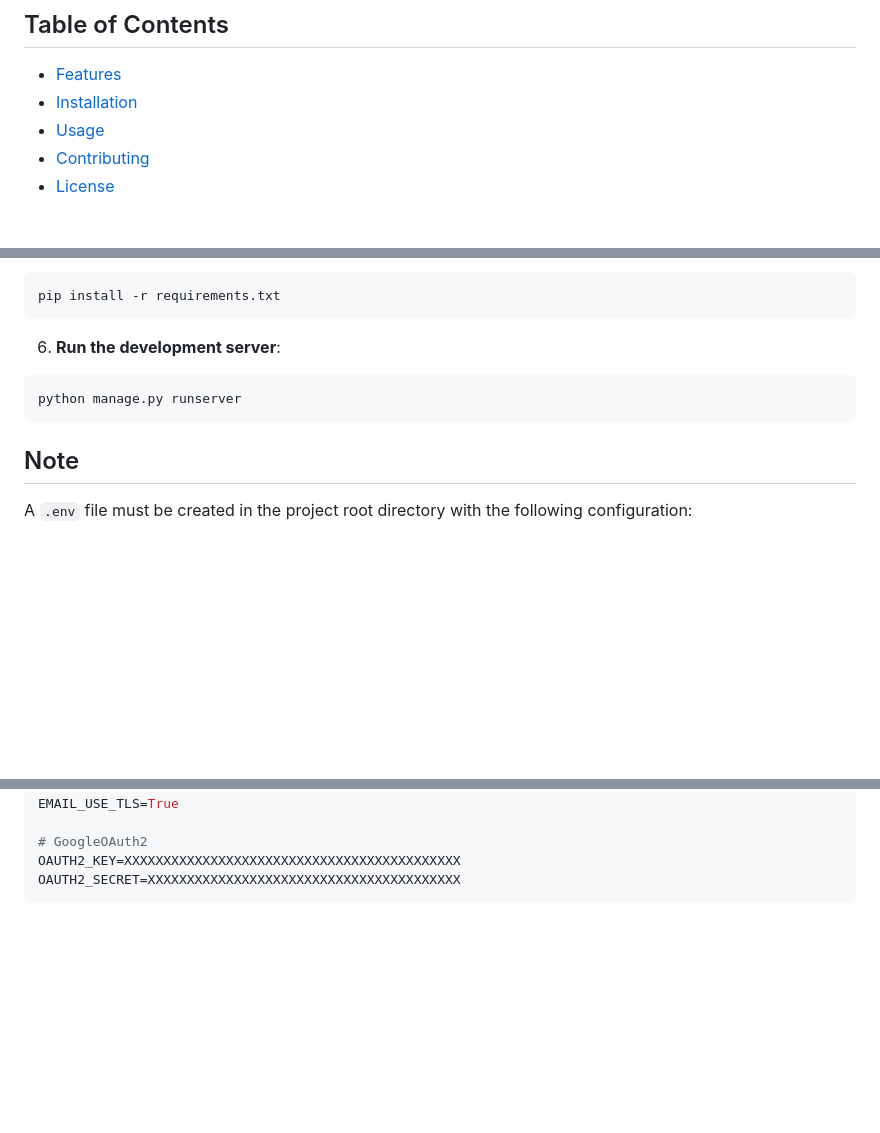
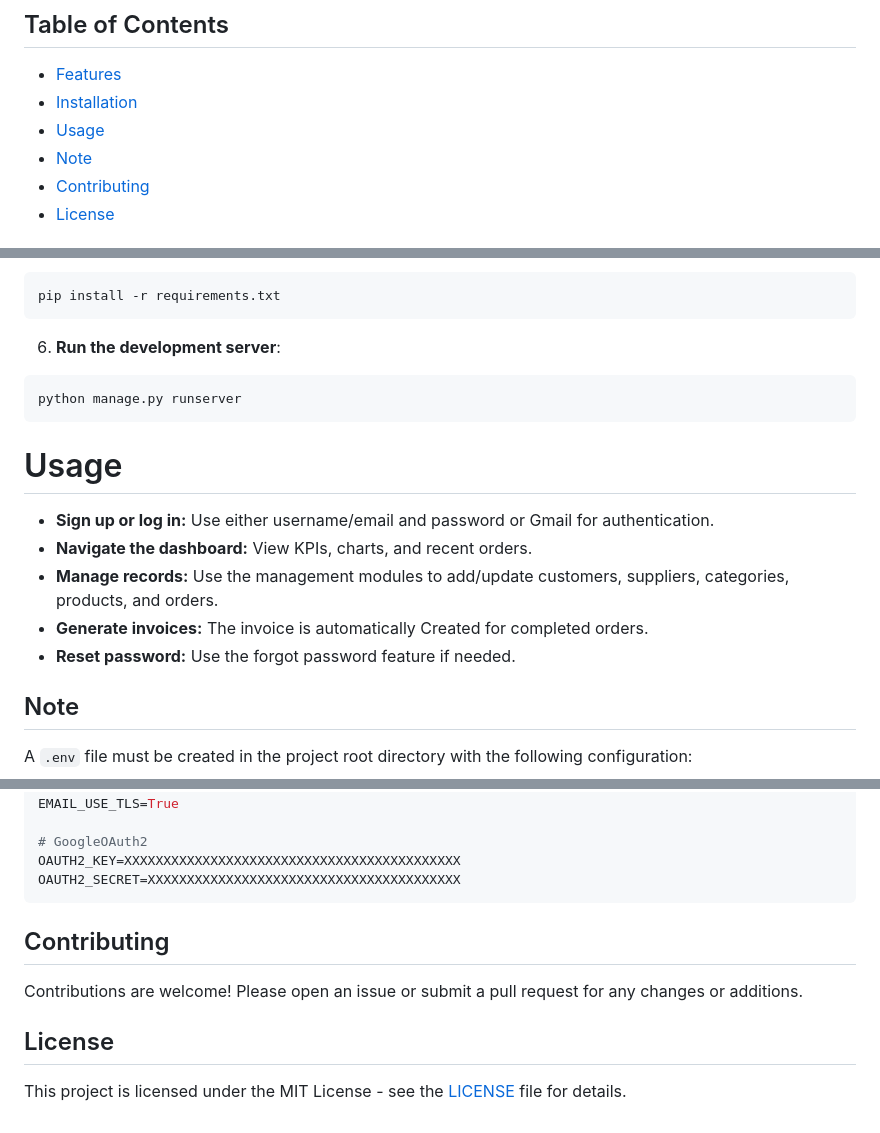
Before and after one commit to AflaxCade/Inventory-Management-System, a Markdown page: README.md, 3 parts joined by grey strips. GitHub-like rendering; blank space fills up the shorter version.

````diff
--- a/README.md
+++ b/README.md
@@ -6,6 +6,7 @@ An Inventory Management application built using Django. This application provide
 - [Features](#features)
 - [Installation](#installation)
 - [Usage](#usage)
+- [Note](#note)
 - [Contributing](#contributing)
 - [License](#license)
 
@@ -92,6 +93,13 @@ pip install -r requirements.txt
 python manage.py runserver
 ```
 
+# Usage
+- **Sign up or log in:** Use either username/email and password or Gmail for authentication.
+- **Navigate the dashboard:** View KPIs, charts, and recent orders.
+- **Manage records:** Use the management modules to add/update customers, suppliers, categories, products, and orders.
+- **Generate invoices:** The invoice is automatically Created for completed orders.
+- **Reset password:** Use the forgot password feature if needed.
+
 ## Note
 A `.env` file must be created in the project root directory with the following configuration:
 
@@ -109,3 +117,11 @@ EMAIL_USE_TLS=True
 OAUTH2_KEY=XXXXXXXXXXXXXXXXXXXXXXXXXXXXXXXXXXXXXXXXXXX
 OAUTH2_SECRET=XXXXXXXXXXXXXXXXXXXXXXXXXXXXXXXXXXXXXXXX
 ```
+
+## Contributing
+
+Contributions are welcome! Please open an issue or submit a pull request for any changes or additions.
+
+## License
+
+This project is licensed under the MIT License - see the [LICENSE](LICENSE) file for details.
````
